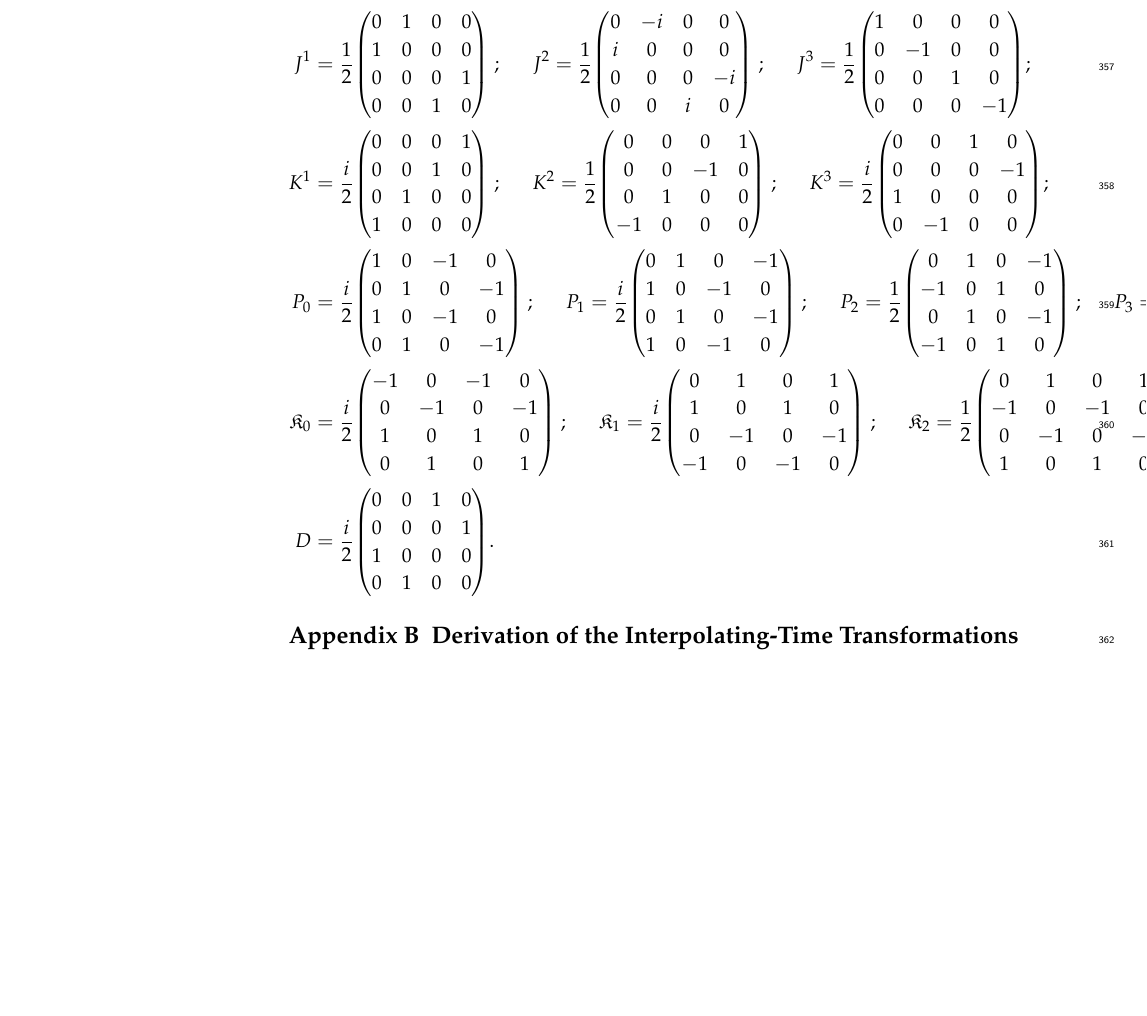
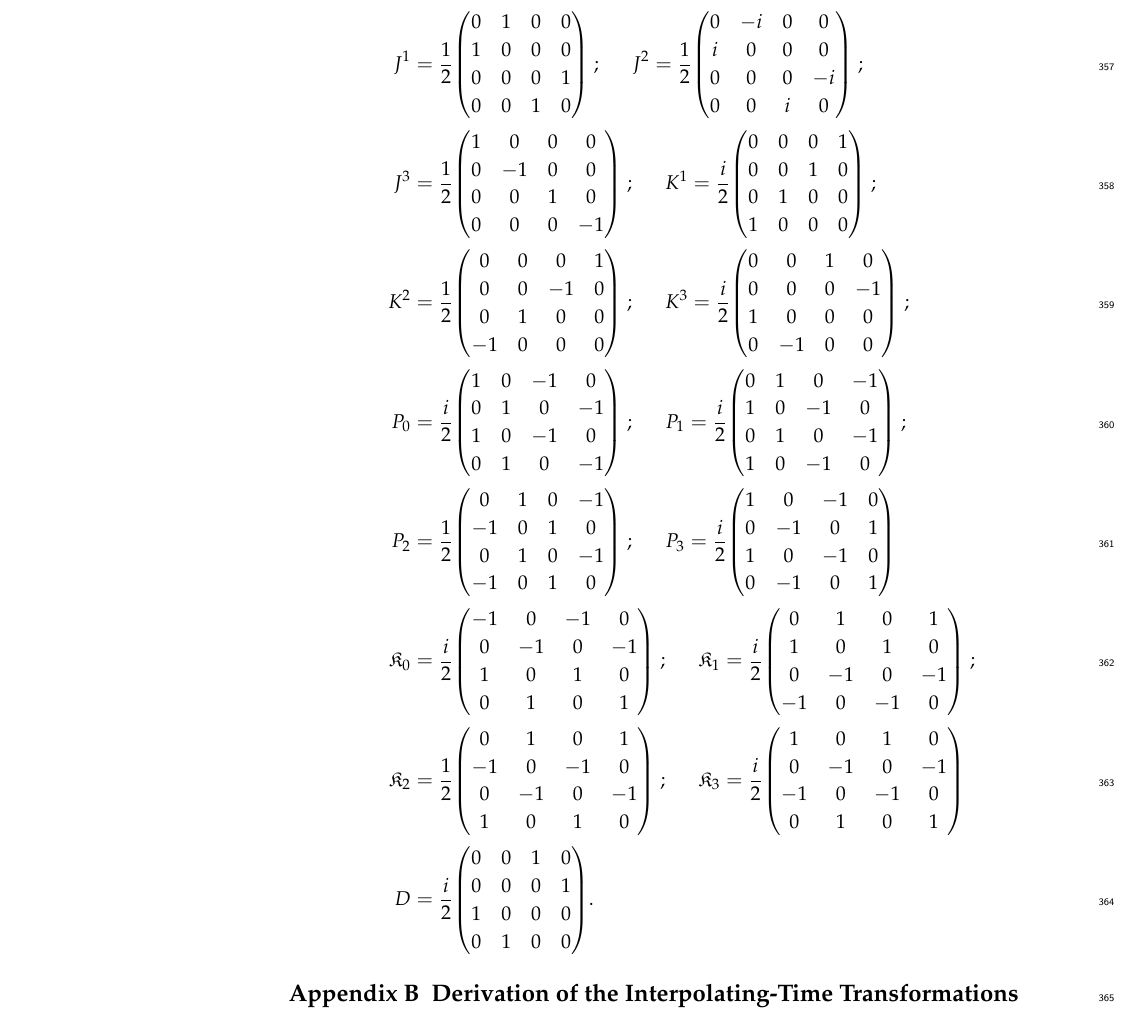
Before and after one commit to Hariprashad-Ravikumar/interpolating_3_1_conformal_algebra_paper, a LaTeX paper (main_paper.tex): part of page 19 of 30 before the commit and part of page 19 of 31 after it, cut so that both start at the same text, the shorter picture padded with empty space. Compiled offline with pdfLaTeX.

Commit message:
Reformat explicit generator matrices in Appendix A to prevent horizontal overflow

```diff
--- a/main_paper.tex
+++ b/main_paper.tex
@@ -1202,18 +1202,20 @@ Using the dictionary in Eq.~\eqref{eq:ifd-dirac-dictionary}, the explicit $4\tim
     i&0&0&0\\
     0&0&0&-i\\
     0&0&i&0
-    \end{pmatrix}~;~~~~~~J^{3}=\frac{1}{2}\begin{pmatrix}
+    \end{pmatrix}~;\\
+    J^{3}&=\frac{1}{2}\begin{pmatrix}
     1&0&0&0\\
     0&-1&0&0\\
     0&0&1&0\\
     0&0&0&-1
-    \end{pmatrix};\\
-    K^{1}&=\frac{i}{2}\begin{pmatrix}
+    \end{pmatrix}~;~~~~~~
+    K^{1}=\frac{i}{2}\begin{pmatrix}
     0&0&0&1\\
     0&0&1&0\\
     0&1&0&0\\
     1&0&0&0
-    \end{pmatrix}~;~~~~~~K^{2}=\frac{1}{2}\begin{pmatrix}
+    \end{pmatrix}~;\\
+    K^{2}&=\frac{1}{2}\begin{pmatrix}
     0&0&0&1\\
     0&0&-1&0\\
     0&1&0&0\\
```
Also changed, not shown: main_paper.tex (8 more changed lines).
